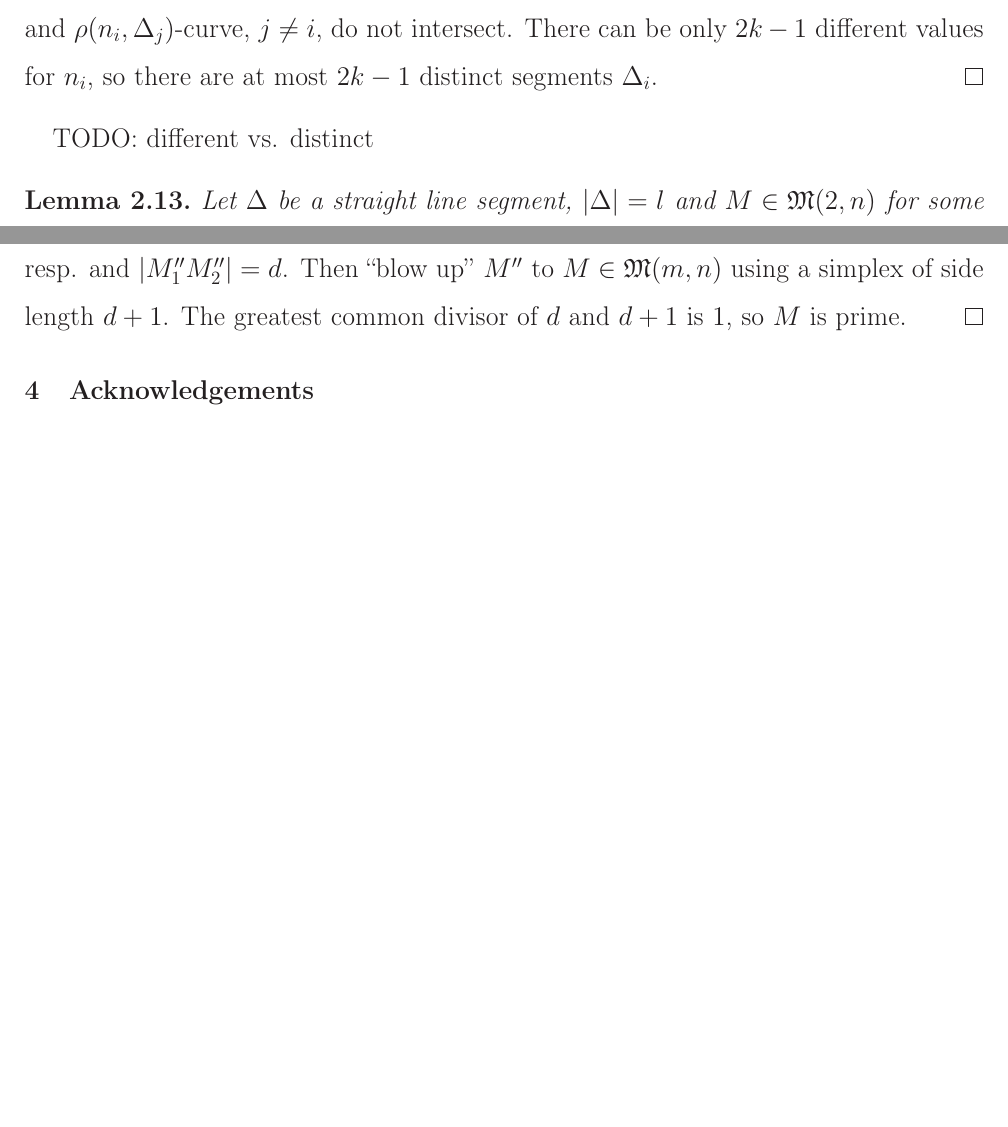
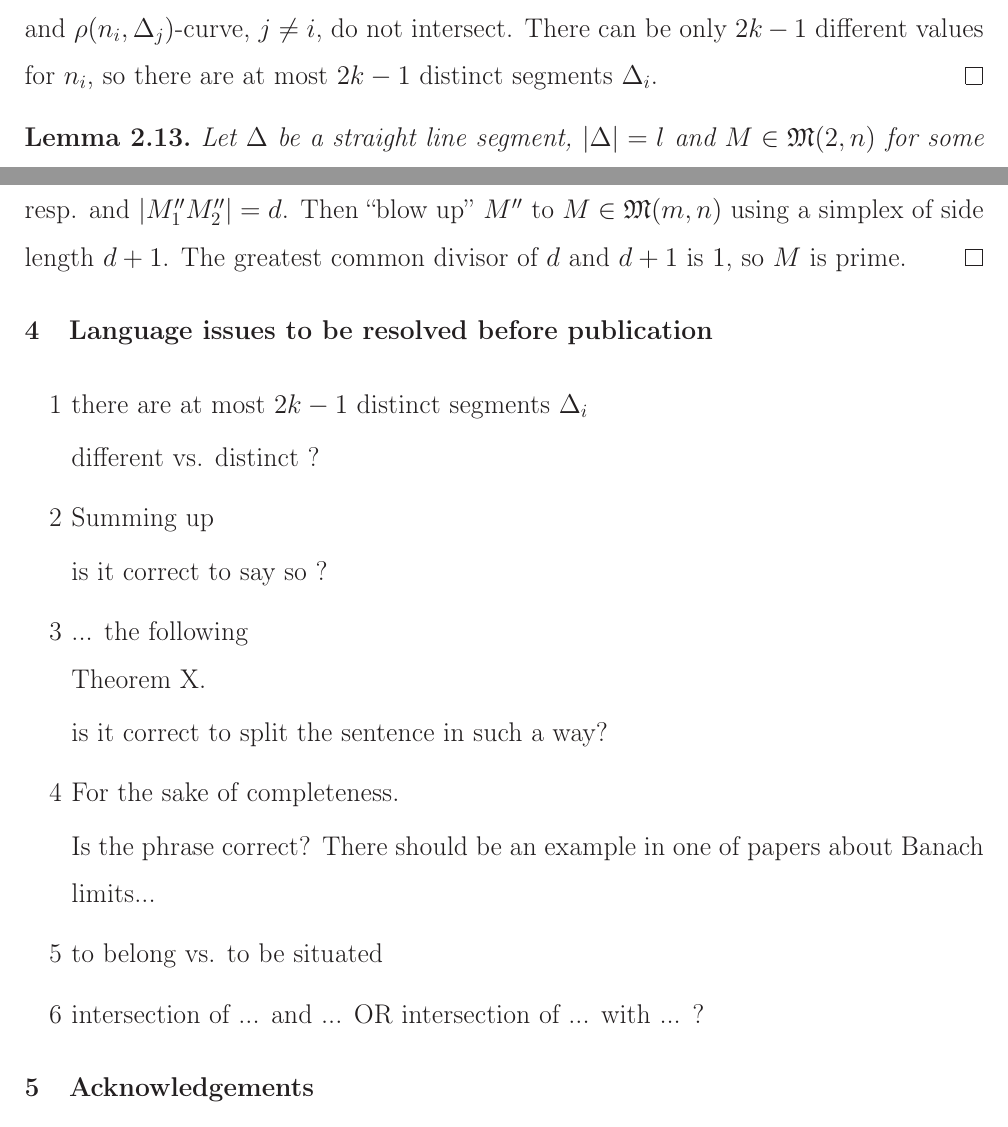
Before and after one commit to nickkolok/sct-statya, a LaTeX document (pps-linear-bound/pps-linear-lower-bound.tex): two parts of pages 4 and 12 of 13 before the commit and two parts of pages 4 and 12 of 14 after it, joined at a grey line, cut so that both start at the same text, the shorter picture padded with empty space. Compiled offline with LaTeX, dvips and Ghostscript.

Commit message:
Language issues to be resolved before publication

```diff
--- a/pps-linear-bound/pps-linear-lower-bound.tex
+++ b/pps-linear-bound/pps-linear-lower-bound.tex
@@ -256,8 +256,6 @@ So, a $\rho(k,M_1 M_2)$-curve is a branch of a hyperbola for $k\neq 0$ and the b
 	There can be only $2k-1$ different values for $n_i$,
 	so there are at most $2k-1$ distinct segments $\Delta_i$.
 \end{proof}
-
-TODO: different vs. distinct
 
 \begin{lemma}
 	\label{lem:line_segment_with n_squared_plus_one_points}
@@ -741,6 +739,42 @@ For $m>2$, a bit more strong result can also be claimed.
 	The greatest common divisor of $d$ and $d+1$ is $1$, so $M$ is prime.
 \end{proof}
 
+
+\section{Language issues to be resolved before publication}
+
+\begin{enumerate}
+	\item
+		there are at most $2k-1$ distinct segments $\Delta_i$
+
+		different vs. distinct ?
+
+	\item
+		Summing up
+
+		is it correct to say so ?
+
+	\item
+		... the following \\ Theorem X.
+
+		is it correct to split the sentence in such a way?
+
+	\item
+		For the sake of completeness.
+
+		Is the phrase correct?
+		There should be an example in one of papers about Banach limits...
+
+	\item
+		to belong vs. to be situated
+
+	\item
+		intersection of ... and ...
+		OR
+		intersection of ... with ...
+		?
+
+\end{enumerate}
+
 \section{Acknowledgements}
 Author thanks Prof. E.M. Semenov for the fruitful discussion and ideas
 and A.S. Chervinskaia for the idea of using the term ``facher'' and other linguistic advices.
```
